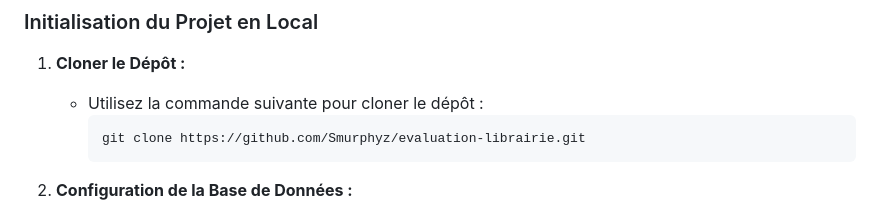
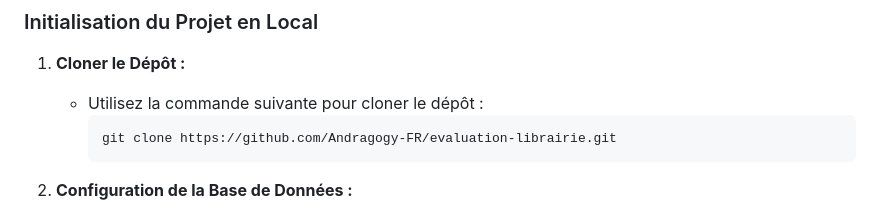
Before and after one commit to MickaelLivecampus/php_examen, a Markdown page: README.md, the part around the change. Rendered like a GitHub page.

````diff
--- a/README.md
+++ b/README.md
@@ -11,7 +11,7 @@ Bienvenue dans le projet de l'application de gestion de librairie. Suivez ces é
 1. **Cloner le Dépôt :**
    - Utilisez la commande suivante pour cloner le dépôt :
      ```bash
-     git clone https://github.com/Smurphyz/evaluation-librairie.git
+     git clone https://github.com/Andragogy-FR/evaluation-librairie.git
      ```
 
 2. **Configuration de la Base de Données :**
````
